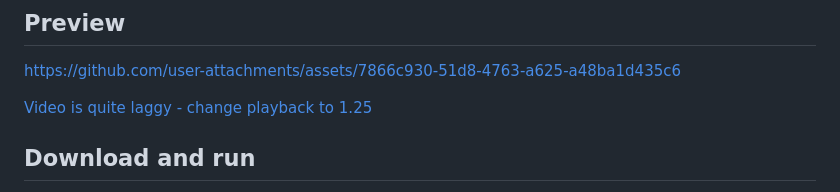
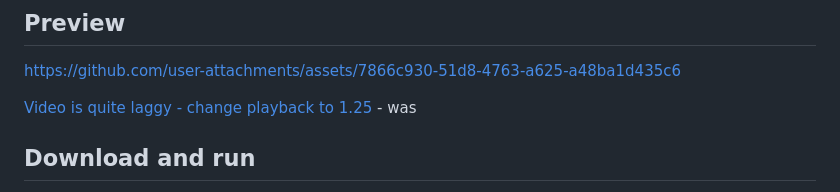
Before and after one commit to AC9892/ConsolePreservationFrontend, a Markdown page: README.md, the part around the change. GitHub-like rendering.

Commit message:
Fix video playback instructions in README
Updated link text for video playback instructions.

```diff
--- a/README.md
+++ b/README.md
@@ -7,7 +7,7 @@ Experimental Windows build of CPF's Nintendo DSi target. It uses the C++ melonDS
 https://github.com/user-attachments/assets/7866c930-51d8-4763-a625-a48ba1d435c6
 
 
-[Video is quite laggy - change playback to 1.25 ](https://github.com/AC9892/ConsolePreservationFrontend/edit/DSI/README.md)
+[Video is quite laggy - change playback to 1.25 ](https://github.com/AC9892/ConsolePreservationFrontend/edit/DSI/README.md) - was
 
 ## Download and run
 
```
